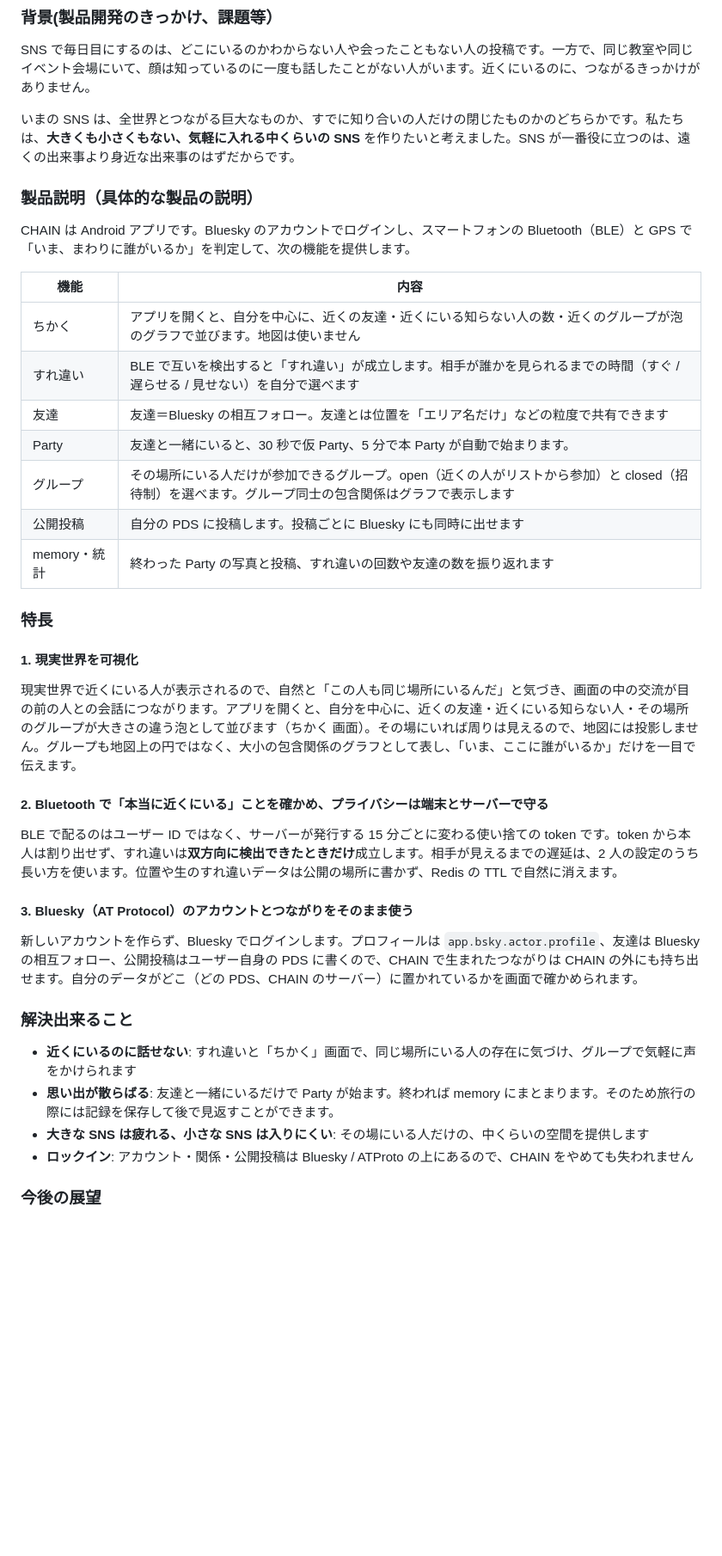
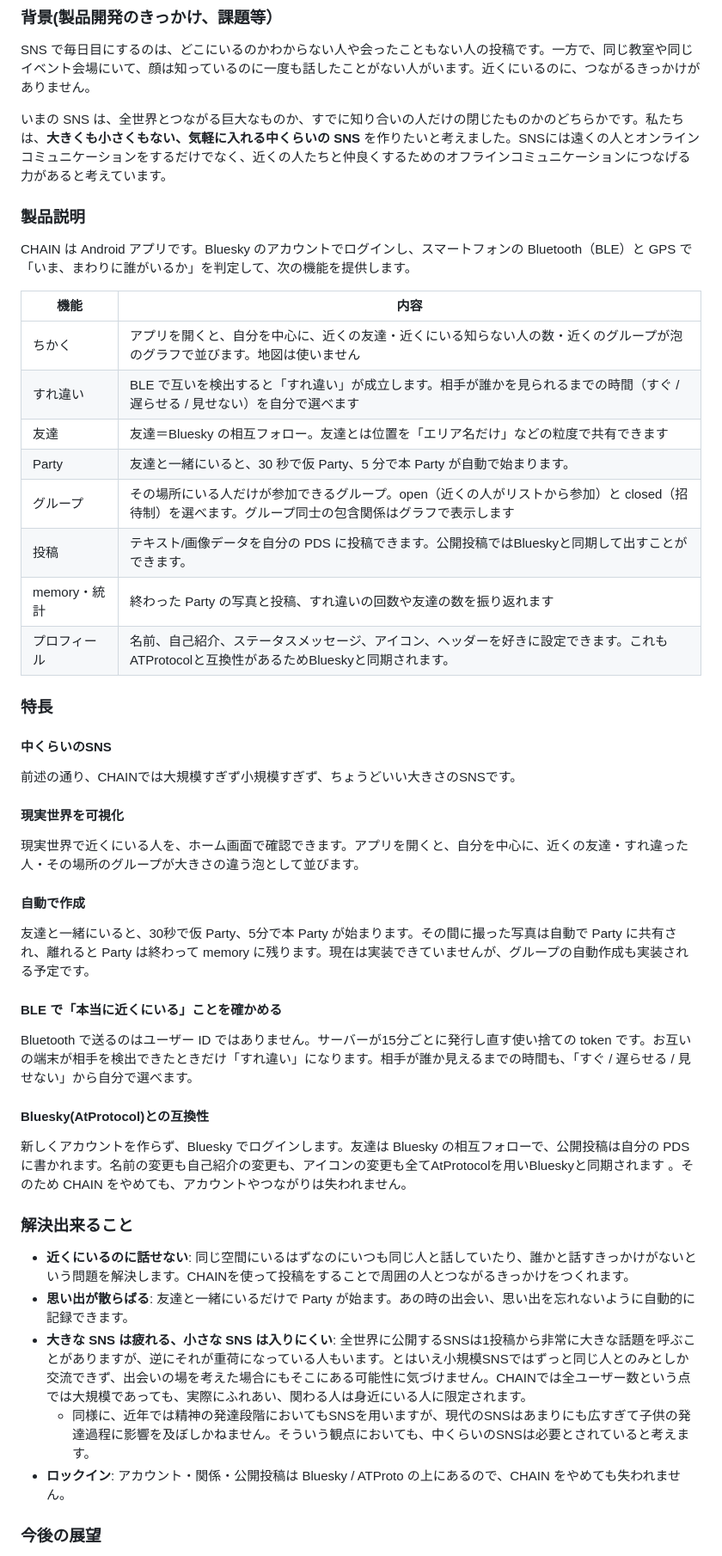
Before and after one commit to jphacks/os_2614, a Markdown page: README.md, the part around one of its changes. Shown at 86% size. GitHub-like rendering; blank space fills up the shorter version.

```diff
--- a/README.md
+++ b/README.md
@@ -10,35 +10,41 @@
 ### 背景(製品開発のきっかけ、課題等）
 SNS で毎日目にするのは、どこにいるのかわからない人や会ったこともない人の投稿です。一方で、同じ教室や同じイベント会場にいて、顔は知っているのに一度も話したことがない人がいます。近くにいるのに、つながるきっかけがありません。
 
-いまの SNS は、全世界とつながる巨大なものか、すでに知り合いの人だけの閉じたものかのどちらかです。私たちは、**大きくも小さくもない、気軽に入れる中くらいの SNS** を作りたいと考えました。SNS が一番役に立つのは、遠くの出来事より身近な出来事のはずだからです。
+いまの SNS は、全世界とつながる巨大なものか、すでに知り合いの人だけの閉じたものかのどちらかです。私たちは、**大きくも小さくもない、気軽に入れる中くらいの SNS** を作りたいと考えました。SNSには遠くの人とオンラインコミュニケーションをするだけでなく、近くの人たちと仲良くするためのオフラインコミュニケーションにつなげる力があると考えています。
 
-### 製品説明（具体的な製品の説明）
+### 製品説明
 CHAIN は Android アプリです。Bluesky のアカウントでログインし、スマートフォンの Bluetooth（BLE）と GPS で「いま、まわりに誰がいるか」を判定して、次の機能を提供します。
 
-| 機能 | 内容 |
-| --- | --- |
-| ちかく | アプリを開くと、自分を中心に、近くの友達・近くにいる知らない人の数・近くのグループが泡のグラフで並びます。地図は使いません |
-| すれ違い | BLE で互いを検出すると「すれ違い」が成立します。相手が誰かを見られるまでの時間（すぐ / 遅らせる / 見せない）を自分で選べます |
-| 友達 | 友達＝Bluesky の相互フォロー。友達とは位置を「エリア名だけ」などの粒度で共有できます |
-| Party | 友達と一緒にいると、30 秒で仮 Party、5 分で本 Party が自動で始まります。 |
-| グループ | その場所にいる人だけが参加できるグループ。open（近くの人がリストから参加）と closed（招待制）を選べます。グループ同士の包含関係はグラフで表示します |
-| 公開投稿 | 自分の PDS に投稿します。投稿ごとに Bluesky にも同時に出せます |
-| memory・統計 | 終わった Party の写真と投稿、すれ違いの回数や友達の数を振り返れます |
+| 機能        | 内容                                                                              |
+| --------- | ------------------------------------------------------------------------------- |
+| ちかく       | アプリを開くと、自分を中心に、近くの友達・近くにいる知らない人の数・近くのグループが泡のグラフで並びます。地図は使いません                   |
+| すれ違い      | BLE で互いを検出すると「すれ違い」が成立します。相手が誰かを見られるまでの時間（すぐ / 遅らせる / 見せない）を自分で選べます             |
+| 友達        | 友達＝Bluesky の相互フォロー。友達とは位置を「エリア名だけ」などの粒度で共有できます                                  |
+| Party     | 友達と一緒にいると、30 秒で仮 Party、5 分で本 Party が自動で始まります。                                   |
+| グループ      | その場所にいる人だけが参加できるグループ。open（近くの人がリストから参加）と closed（招待制）を選べます。グループ同士の包含関係はグラフで表示します |
+| 投稿        | テキスト/画像データを自分の PDS に投稿できます。公開投稿ではBlueskyと同期して出すことができます。                         |
+| memory・統計 | 終わった Party の写真と投稿、すれ違いの回数や友達の数を振り返れます                                           |
+| プロフィール    | 名前、自己紹介、ステータスメッセージ、アイコン、ヘッダーを好きに設定できます。これもATProtocolと互換性があるためBlueskyと同期されます。    |
 
 ### 特長
-#### 1. 現実世界を可視化
-現実世界で近くにいる人が表示されるので、自然と「この人も同じ場所にいるんだ」と気づき、画面の中の交流が目の前の人との会話につながります。アプリを開くと、自分を中心に、近くの友達・近くにいる知らない人・その場所のグループが大きさの違う泡として並びます（ちかく 画面）。その場にいれば周りは見えるので、地図には投影しません。グループも地図上の円ではなく、大小の包含関係のグラフとして表し、「いま、ここに誰がいるか」だけを一目で伝えます。
+#### 中くらいのSNS
+前述の通り、CHAINでは大規模すぎず小規模すぎず、ちょうどいい大きさのSNSです。
+#### 現実世界を可視化
+現実世界で近くにいる人を、ホーム画面で確認できます。アプリを開くと、自分を中心に、近くの友達・すれ違った人・その場所のグループが大きさの違う泡として並びます。
+#### 自動で作成
+友達と一緒にいると、30秒で仮 Party、5分で本 Party が始まります。その間に撮った写真は自動で Party に共有され、離れると Party は終わって memory に残ります。現在は実装できていませんが、グループの自動作成も実装される予定です。
+#### BLE で「本当に近くにいる」ことを確かめる
+Bluetooth で送るのはユーザー ID ではありません。サーバーが15分ごとに発行し直す使い捨ての token です。お互いの端末が相手を検出できたときだけ「すれ違い」になります。相手が誰か見えるまでの時間も、「すぐ / 遅らせる / 見せない」から自分で選べます。
+#### Bluesky(AtProtocol)との互換性
+新しくアカウントを作らず、Bluesky でログインします。友達は Bluesky の相互フォローで、公開投稿は自分の PDS に書かれます。名前の変更も自己紹介の変更も、アイコンの変更も全てAtProtocolを用いBlueskyと同期されます 。そのため CHAIN をやめても、アカウントやつながりは失われません。
 
-#### 2. Bluetooth で「本当に近くにいる」ことを確かめ、プライバシーは端末とサーバーで守る
-BLE で配るのはユーザー ID ではなく、サーバーが発行する 15 分ごとに変わる使い捨ての token です。token から本人は割り出せず、すれ違いは**双方向に検出できたときだけ**成立します。相手が見えるまでの遅延は、2 人の設定のうち長い方を使います。位置や生のすれ違いデータは公開の場所に書かず、Redis の TTL で自然に消えます。
-
-#### 3. Bluesky（AT Protocol）のアカウントとつながりをそのまま使う
-新しいアカウントを作らず、Bluesky でログインします。プロフィールは `app.bsky.actor.profile`、友達は Bluesky の相互フォロー、公開投稿はユーザー自身の PDS に書くので、CHAIN で生まれたつながりは CHAIN の外にも持ち出せます。自分のデータがどこ（どの PDS、CHAIN のサーバー）に置かれているかを画面で確かめられます。
 
 ### 解決出来ること
-- **近くにいるのに話せない**: すれ違いと「ちかく」画面で、同じ場所にいる人の存在に気づけ、グループで気軽に声をかけられます
-- **思い出が散らばる**: 友達と一緒にいるだけで Party が始ます。終われば memory にまとまります。そのため旅行の際には記録を保存して後で見返すことができます。
-- **大きな SNS は疲れる、小さな SNS は入りにくい**: その場にいる人だけの、中くらいの空間を提供します
-- **ロックイン**: アカウント・関係・公開投稿は Bluesky / ATProto の上にあるので、CHAIN をやめても失われません
+- **近くにいるのに話せない**: 同じ空間にいるはずなのにいつも同じ人と話していたり、誰かと話すきっかけがないという問題を解決します。CHAINを使って投稿をすることで周囲の人とつながるきっかけをつくれます。
+- **思い出が散らばる**: 友達と一緒にいるだけで Party が始ます。あの時の出会い、思い出を忘れないように自動的に記録できます。
+- **大きな SNS は疲れる、小さな SNS は入りにくい**: 全世界に公開するSNSは1投稿から非常に大きな話題を呼ぶことがありますが、逆にそれが重荷になっている人もいます。とはいえ小規模SNSではずっと同じ人とのみとしか交流できず、出会いの場を考えた場合にもそこにある可能性に気づけません。CHAINでは全ユーザー数という点では大規模であっても、実際にふれあい、関わる人は身近にいる人に限定されます。
+	- 同様に、近年では精神の発達段階においてもSNSを用いますが、現代のSNSはあまりにも広すぎて子供の発達過程に影響を及ぼしかねません。そういう観点においても、中くらいのSNSは必要とされていると考えます。
+- **ロックイン**: アカウント・関係・公開投稿は Bluesky / ATProto の上にあるので、CHAIN をやめても失われません。
+
 
 ### 今後の展望
```
Also changed, not shown: other parts of README.md (+38 -42 lines).
